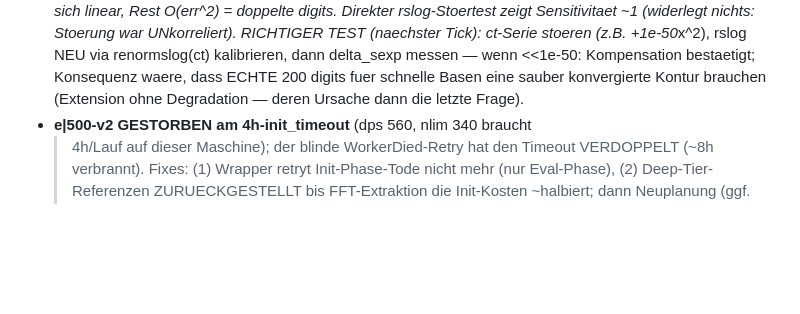
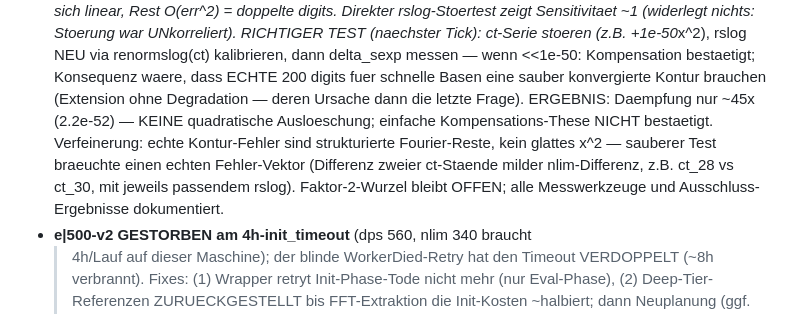
Before and after one commit to Lightrunnerwastaken/gp-tetration, a Markdown page: research/journal.md, the part around the change. Drawn GitHub-style; blank space fills up the shorter version.

Commit message:
research: Kompensations-These nicht bestaetigt (Daempfung nur 45x); verfeinertes Test-Design (echter Fehler-Vektor); Faktor-2 bleibt offen
Co-Authored-By: Claude Fable 5 <noreply@anthropic.com>

```diff
--- a/research/journal.md
+++ b/research/journal.md
@@ -459,6 +459,13 @@ Format pro Eintrag:
   wenn <<1e-50: Kompensation bestaetigt; Konsequenz waere, dass ECHTE
   200 digits fuer schnelle Basen eine sauber konvergierte Kontur brauchen
   (Extension ohne Degradation — deren Ursache dann die letzte Frage).
+  ERGEBNIS: Daempfung nur ~45x (2.2e-52) — KEINE quadratische
+  Ausloeschung; einfache Kompensations-These NICHT bestaetigt.
+  Verfeinerung: echte Kontur-Fehler sind strukturierte Fourier-Reste,
+  kein glattes x^2 — sauberer Test braeuchte einen echten Fehler-Vektor
+  (Differenz zweier ct-Staende milder nlim-Differenz, z.B. ct_28 vs
+  ct_30, mit jeweils passendem rslog). Faktor-2-Wurzel bleibt OFFEN;
+  alle Messwerkzeuge und Ausschluss-Ergebnisse dokumentiert.
 - **e|500-v2 GESTORBEN am 4h-init_timeout** (dps 560, nlim 340 braucht
   >4h/Lauf auf dieser Maschine); der blinde WorkerDied-Retry hat den
   Timeout VERDOPPELT (~8h verbrannt). Fixes: (1) Wrapper retryt
```
